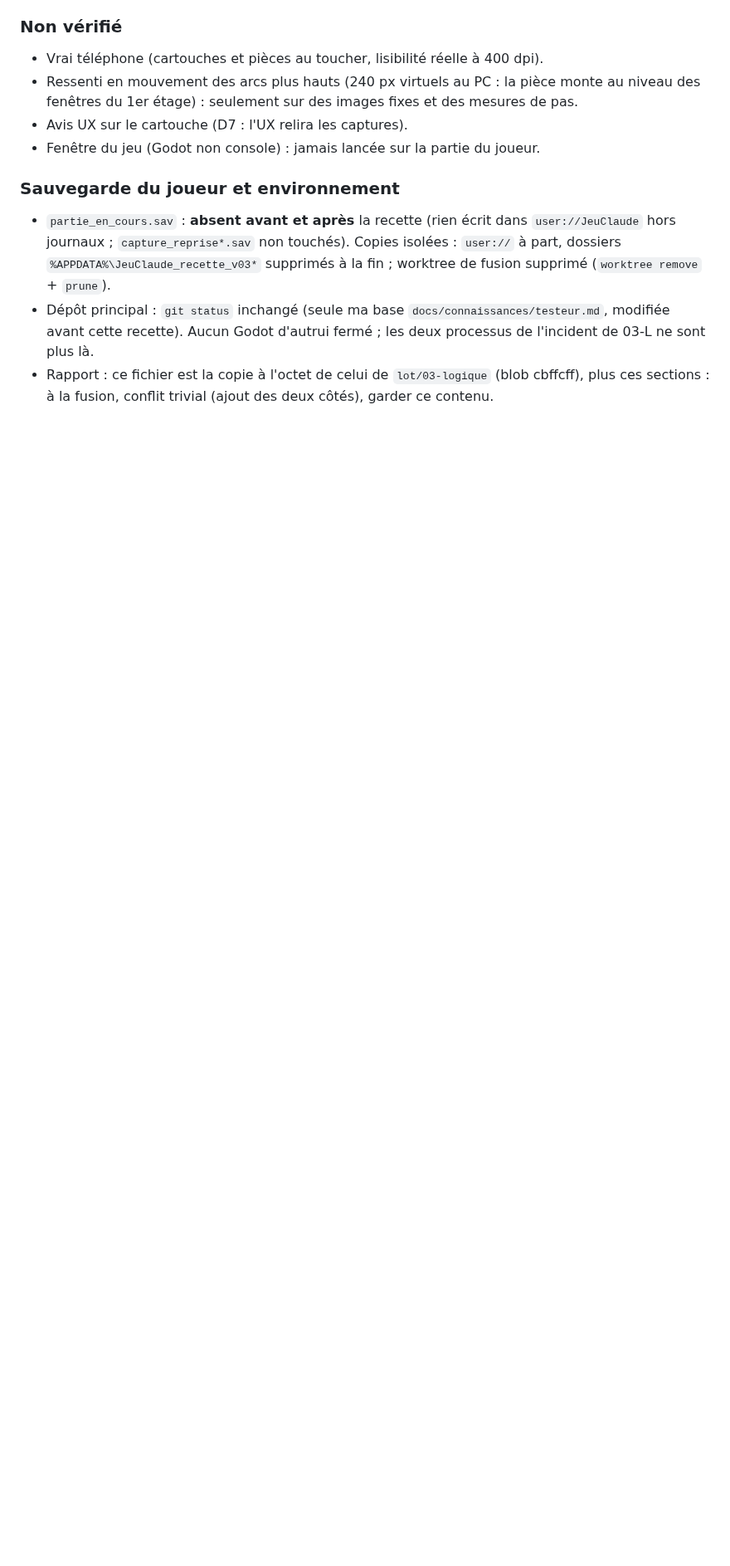
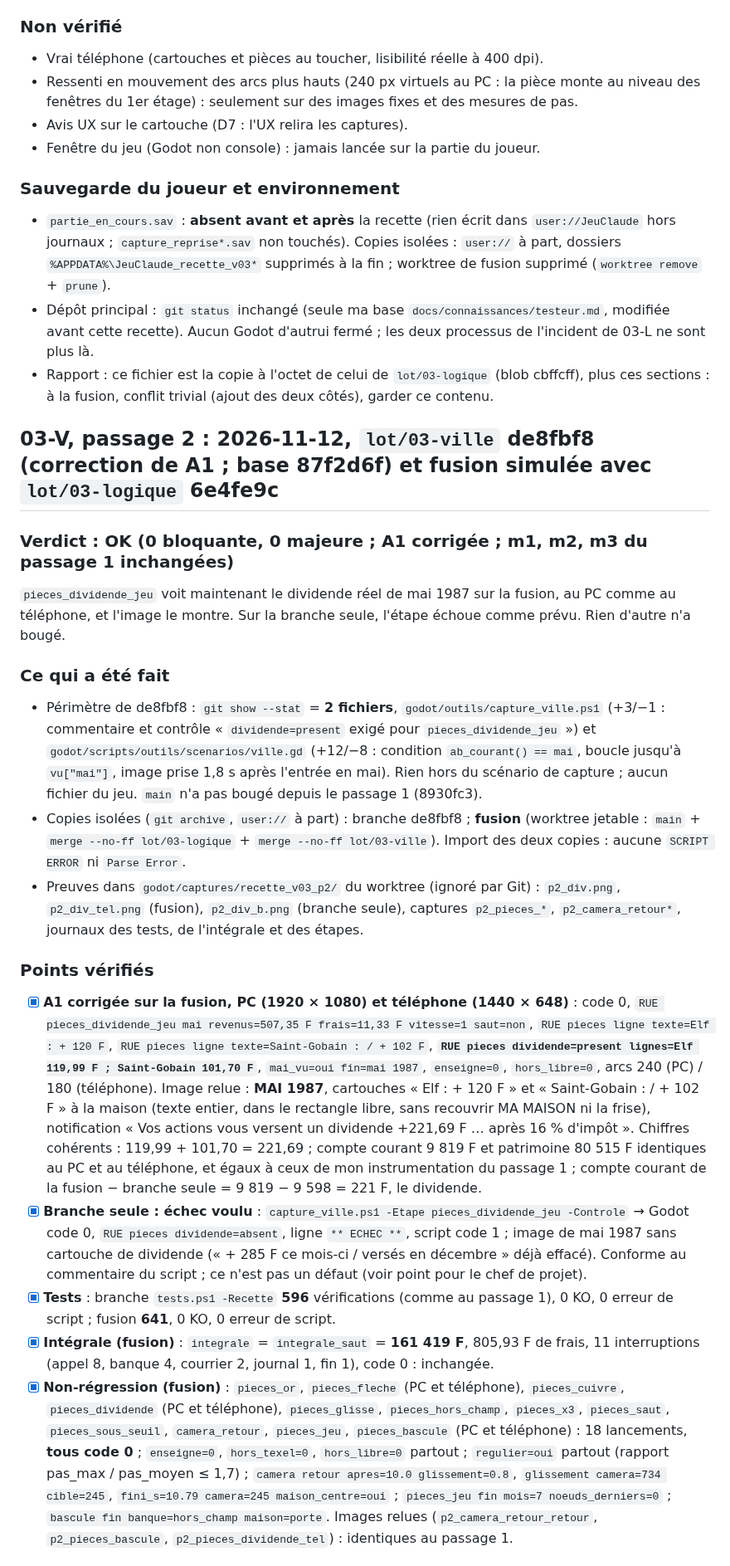
Before and after one commit to neofenril/JeuInvest, a Markdown page: docs/lots/lot_03_recette.md, the part around one of its changes. Shown at 83% size. Drawn GitHub-style; blank space fills up the shorter version.

Commit message:
Lot 03-V : recette du testeur, passage 2 (de8fbf8 OK : A1 corrigée, dividende de mai 1987 vu sur la fusion)

```diff
--- a/docs/lots/lot_03_recette.md
+++ b/docs/lots/lot_03_recette.md
@@ -99,3 +99,21 @@ Le jeu lui-même est bon : enseignes, cartouches, départ figé, `cx_pour`, `poi
 - `partie_en_cours.sav` : **absent avant et après** la recette (rien écrit dans `user://JeuClaude` hors journaux ; `capture_reprise*.sav` non touchés). Copies isolées : `user://` à part, dossiers `%APPDATA%\JeuClaude_recette_v03*` supprimés à la fin ; worktree de fusion supprimé (`worktree remove` + `prune`).
 - Dépôt principal : `git status` inchangé (seule ma base `docs/connaissances/testeur.md`, modifiée avant cette recette). Aucun Godot d'autrui fermé ; les deux processus de l'incident de 03-L ne sont plus là.
 - Rapport : ce fichier est la copie à l'octet de celui de `lot/03-logique` (blob cbffcff), plus ces sections : à la fusion, conflit trivial (ajout des deux côtés), garder ce contenu.
+
+## 03-V, passage 2 : 2026-11-12, `lot/03-ville` de8fbf8 (correction de A1 ; base 87f2d6f) et fusion simulée avec `lot/03-logique` 6e4fe9c
+
+### Verdict : **OK** (0 bloquante, 0 majeure ; A1 corrigée ; m1, m2, m3 du passage 1 inchangées)
+`pieces_dividende_jeu` voit maintenant le dividende réel de mai 1987 sur la fusion, au PC comme au téléphone, et l'image le montre. Sur la branche seule, l'étape échoue comme prévu. Rien d'autre n'a bougé.
+
+### Ce qui a été fait
+- Périmètre de de8fbf8 : `git show --stat` = **2 fichiers**, `godot/outils/capture_ville.ps1` (+3/−1 : commentaire et contrôle « `dividende=present` exigé pour `pieces_dividende_jeu` ») et `godot/scripts/outils/scenarios/ville.gd` (+12/−8 : condition `ab_courant() == mai`, boucle jusqu'à `vu["mai"]`, image prise 1,8 s après l'entrée en mai). Rien hors du scénario de capture ; aucun fichier du jeu. `main` n'a pas bougé depuis le passage 1 (8930fc3).
+- Copies isolées (`git archive`, `user://` à part) : branche de8fbf8 ; **fusion** (worktree jetable : `main` + `merge --no-ff lot/03-logique` + `merge --no-ff lot/03-ville`). Import des deux copies : aucune `SCRIPT ERROR` ni `Parse Error`.
+- Preuves dans `godot/captures/recette_v03_p2/` du worktree (ignoré par Git) : `p2_div.png`, `p2_div_tel.png` (fusion), `p2_div_b.png` (branche seule), captures `p2_pieces_*`, `p2_camera_retour*`, journaux des tests, de l'intégrale et des étapes.
+
+### Points vérifiés
+- [x] **A1 corrigée sur la fusion, PC (1920 × 1080) et téléphone (1440 × 648)** : code 0, `RUE pieces_dividende_jeu mai revenus=507,35 F frais=11,33 F vitesse=1 saut=non`, `RUE pieces ligne texte=Elf : + 120 F`, `RUE pieces ligne texte=Saint-Gobain : / + 102 F`, **`RUE pieces dividende=present lignes=Elf 119,99 F ; Saint-Gobain 101,70 F`**, `mai_vu=oui fin=mai 1987`, `enseigne=0`, `hors_libre=0`, arcs 240 (PC) / 180 (téléphone). Image relue : **MAI 1987**, cartouches « Elf : + 120 F » et « Saint-Gobain : / + 102 F » à la maison (texte entier, dans le rectangle libre, sans recouvrir MA MAISON ni la frise), notification « Vos actions vous versent un dividende +221,69 F … après 16 % d'impôt ». Chiffres cohérents : 119,99 + 101,70 = 221,69 ; compte courant 9 819 F et patrimoine 80 515 F identiques au PC et au téléphone, et égaux à ceux de mon instrumentation du passage 1 ; compte courant de la fusion − branche seule = 9 819 − 9 598 = 221 F, le dividende.
+- [x] **Branche seule : échec voulu** : `capture_ville.ps1 -Etape pieces_dividende_jeu -Controle` → Godot code 0, `RUE pieces dividende=absent`, ligne `** ECHEC **`, script code 1 ; image de mai 1987 sans cartouche de dividende (« + 285 F ce mois-ci / versés en décembre » déjà effacé). Conforme au commentaire du script ; ce n'est pas un défaut (voir point pour le chef de projet).
+- [x] **Tests** : branche `tests.ps1 -Recette` **596** vérifications (comme au passage 1), 0 KO, 0 erreur de script ; fusion **641**, 0 KO, 0 erreur de script.
+- [x] **Intégrale (fusion)** : `integrale` = `integrale_saut` = **161 419 F**, 805,93 F de frais, 11 interruptions (appel 8, banque 4, courrier 2, journal 1, fin 1), code 0 : inchangée.
+- [x] **Non-régression (fusion)** : `pieces_or`, `pieces_fleche` (PC et téléphone), `pieces_cuivre`, `pieces_dividende` (PC et téléphone), `pieces_glisse`, `pieces_hors_champ`, `pieces_x3`, `pieces_saut`, `pieces_sous_seuil`, `camera_retour`, `pieces_jeu`, `pieces_bascule` (PC et téléphone) : 18 lancements, **tous code 0** ; `enseigne=0`, `hors_texel=0`, `hors_libre=0` partout ; `regulier=oui` partout (rapport pas_max / pas_moyen ≤ 1,7) ; `camera retour apres=10.0 glissement=0.8`, `glissement camera=734 cible=245`, `fini_s=10.79 camera=245 maison_centre=oui` ; `pieces_jeu fin mois=7 noeuds_derniers=0` ; `bascule fin banque=hors_champ maison=porte`. Images relues (`p2_camera_retour_retour`, `p2_pieces_bascule`, `p2_pieces_dividende_tel`) : identiques au passage 1.
+
```
Also changed, not shown: other parts of docs/lots/lot_03_recette.md (+13 -0 lines).
